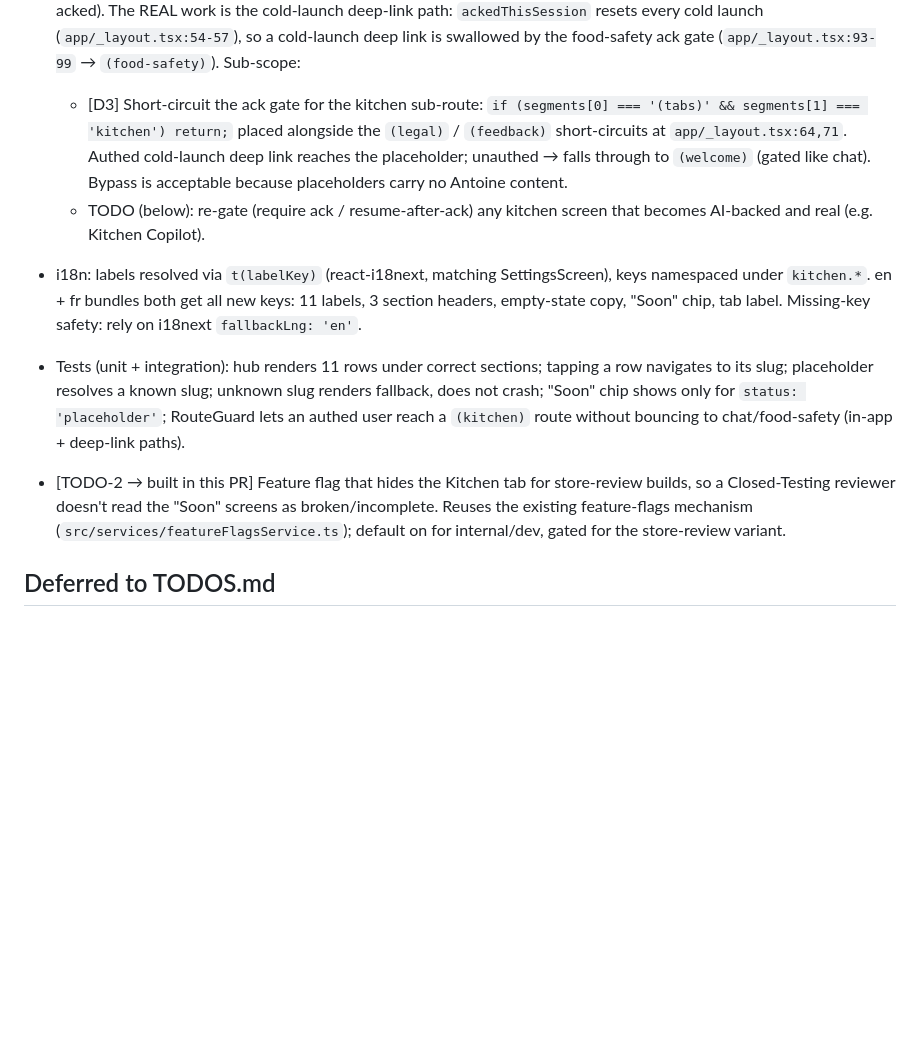
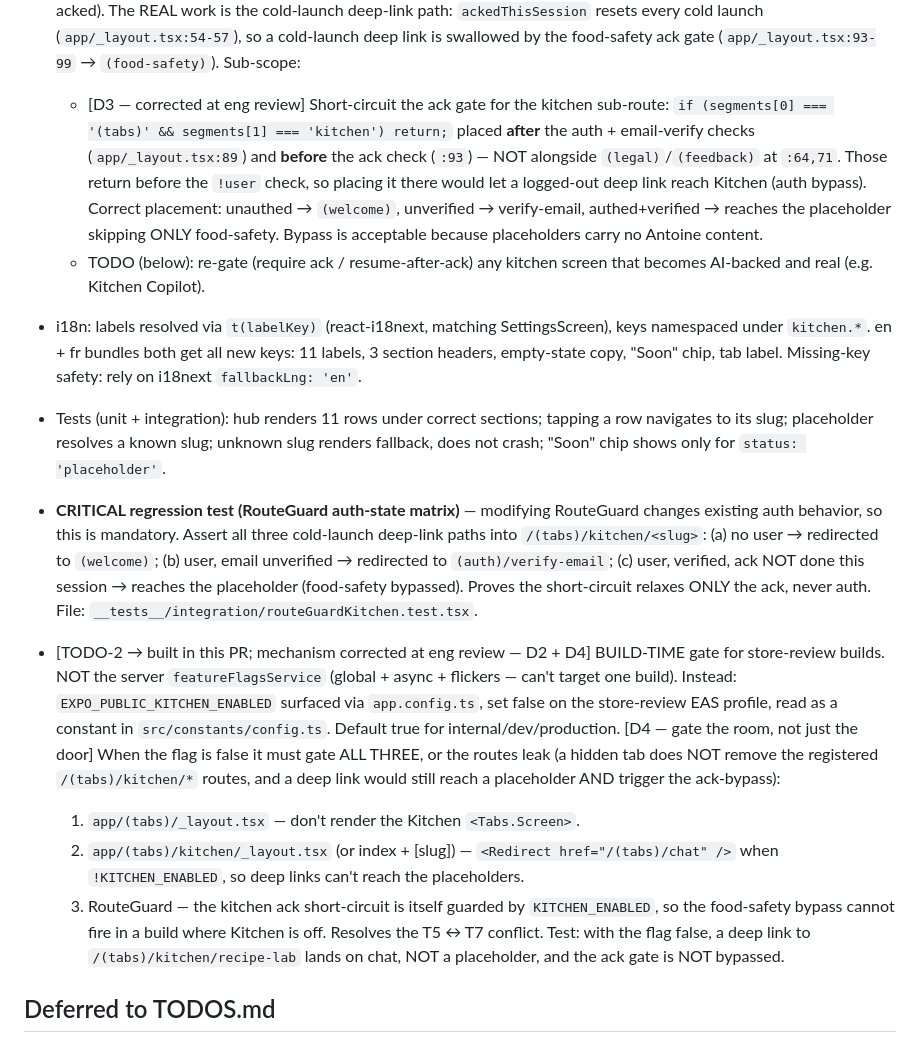
Before and after one commit to robertangeles/cc-culinaire-kitchen-mobile, a Markdown page: docs/designs/mobile-nav-scaffold.md, the part around one of its changes. GitHub-like rendering; blank space fills up the shorter version.

```diff
--- a/docs/designs/mobile-nav-scaffold.md
+++ b/docs/designs/mobile-nav-scaffold.md
@@ -106,12 +106,15 @@ one-line status flip + swapping the placeholder for a real screen.
   deep-link path: `ackedThisSession` resets every cold launch
   (`app/_layout.tsx:54-57`), so a cold-launch deep link is swallowed by the
   food-safety ack gate (`app/_layout.tsx:93-99` → `(food-safety)`). Sub-scope:
-  - [D3] Short-circuit the ack gate for the kitchen sub-route:
-    `if (segments[0] === '(tabs)' && segments[1] === 'kitchen') return;`
-    placed alongside the `(legal)` / `(feedback)` short-circuits at
-    `app/_layout.tsx:64,71`. Authed cold-launch deep link reaches the
-    placeholder; unauthed → falls through to `(welcome)` (gated like chat).
-    Bypass is acceptable because placeholders carry no Antoine content.
+  - [D3 — corrected at eng review] Short-circuit the ack gate for the kitchen
+    sub-route: `if (segments[0] === '(tabs)' && segments[1] === 'kitchen') return;`
+    placed **after** the auth + email-verify checks (`app/_layout.tsx:89`) and
+    **before** the ack check (`:93`) — NOT alongside `(legal)`/`(feedback)` at
+    `:64,71`. Those return before the `!user` check, so placing it there would
+    let a logged-out deep link reach Kitchen (auth bypass). Correct placement:
+    unauthed → `(welcome)`, unverified → verify-email, authed+verified → reaches
+    the placeholder skipping ONLY food-safety. Bypass is acceptable because
+    placeholders carry no Antoine content.
   - TODO (below): re-gate (require ack / resume-after-ack) any kitchen screen
     that becomes AI-backed and real (e.g. Kitchen Copilot).
 - i18n: labels resolved via `t(labelKey)` (react-i18next, matching
@@ -121,14 +124,34 @@ one-line status flip + swapping the placeholder for a real screen.
 - Tests (unit + integration): hub renders 11 rows under correct sections;
   tapping a row navigates to its slug; placeholder resolves a known slug;
   unknown slug renders fallback, does not crash; "Soon" chip shows only for
-  `status: 'placeholder'`; RouteGuard lets an authed user reach a `(kitchen)`
-  route without bouncing to chat/food-safety (in-app + deep-link paths).
+  `status: 'placeholder'`.
+- **CRITICAL regression test (RouteGuard auth-state matrix)** — modifying
+  RouteGuard changes existing auth behavior, so this is mandatory. Assert all
+  three cold-launch deep-link paths into `/(tabs)/kitchen/<slug>`:
+  (a) no user → redirected to `(welcome)`;
+  (b) user, email unverified → redirected to `(auth)/verify-email`;
+  (c) user, verified, ack NOT done this session → reaches the placeholder
+  (food-safety bypassed). Proves the short-circuit relaxes ONLY the ack, never
+  auth. File: `__tests__/integration/routeGuardKitchen.test.tsx`.
 
-- [TODO-2 → built in this PR] Feature flag that hides the Kitchen tab for
-  store-review builds, so a Closed-Testing reviewer doesn't read the "Soon"
-  screens as broken/incomplete. Reuses the existing feature-flags mechanism
-  (`src/services/featureFlagsService.ts`); default on for internal/dev, gated
-  for the store-review variant.
+- [TODO-2 → built in this PR; mechanism corrected at eng review — D2 + D4]
+  BUILD-TIME gate for store-review builds. NOT the server `featureFlagsService`
+  (global + async + flickers — can't target one build). Instead:
+  `EXPO_PUBLIC_KITCHEN_ENABLED` surfaced via `app.config.ts`, set false on the
+  store-review EAS profile, read as a constant in `src/constants/config.ts`.
+  Default true for internal/dev/production.
+  [D4 — gate the room, not just the door] When the flag is false it must gate
+  ALL THREE, or the routes leak (a hidden tab does NOT remove the registered
+  `/(tabs)/kitchen/*` routes, and a deep link would still reach a placeholder
+  AND trigger the ack-bypass):
+  1. `app/(tabs)/_layout.tsx` — don't render the Kitchen `<Tabs.Screen>`.
+  2. `app/(tabs)/kitchen/_layout.tsx` (or index + [slug]) — `<Redirect href="/(tabs)/chat" />`
+     when `!KITCHEN_ENABLED`, so deep links can't reach the placeholders.
+  3. RouteGuard — the kitchen ack short-circuit is itself guarded by
+     `KITCHEN_ENABLED`, so the food-safety bypass cannot fire in a build where
+     Kitchen is off. Resolves the T5 ↔ T7 conflict.
+     Test: with the flag false, a deep link to `/(tabs)/kitchen/recipe-lab` lands
+     on chat, NOT a placeholder, and the ack gate is NOT bypassed.
 
 ## Deferred to TODOS.md
 
```
Also changed, not shown: other parts of docs/designs/mobile-nav-scaffold.md (+50 -9 lines), tasks/todo.md (+28 -0 lines).
